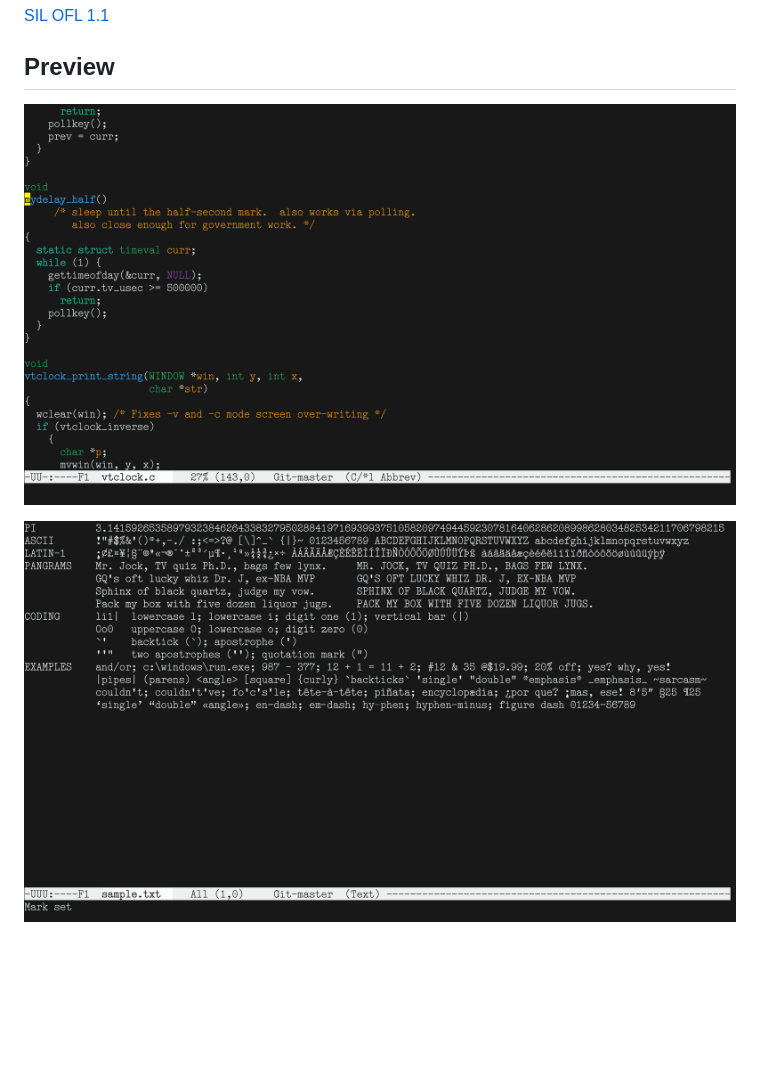
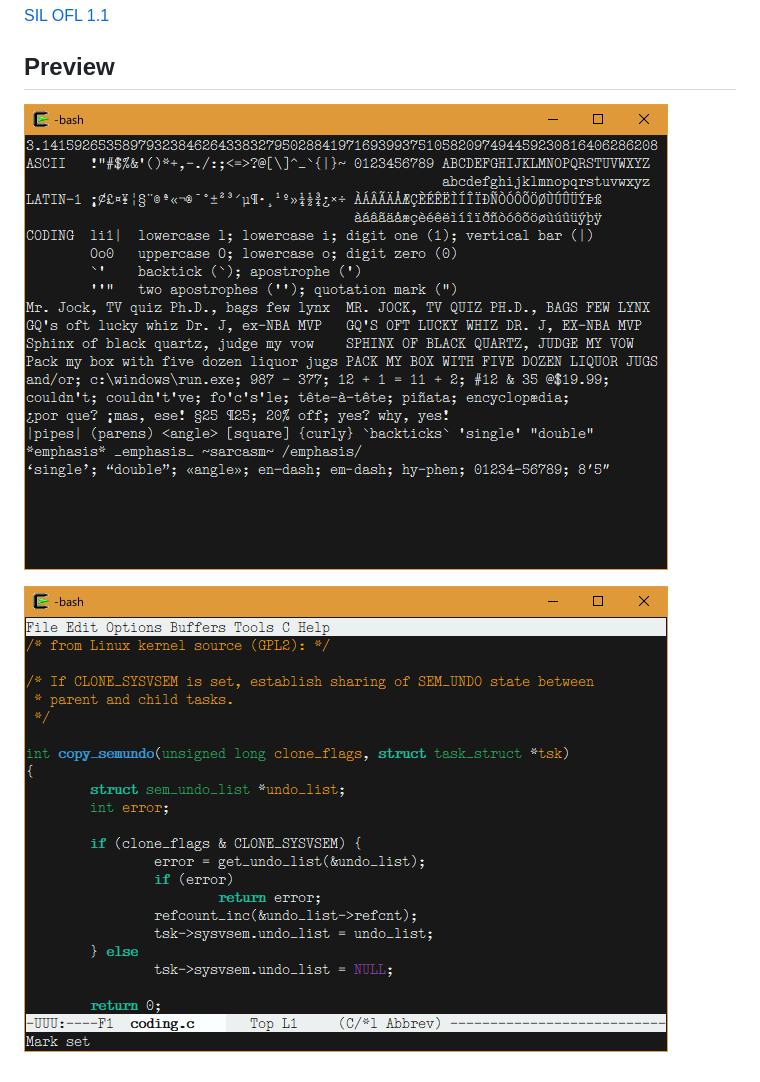
Before and after one commit to dse/dse-typewriter-font, a Markdown page: README.md, the part around the change. Rendered like a GitHub page; pictures changed too: images/coding-windows.png (added), images/sample-windows.png (added); blank space fills up the shorter version.

Commit message:
replace sample images

```diff
--- a/README.md
+++ b/README.md
@@ -75,6 +75,6 @@ environments that support it, and there is a `.ttf` version.
 
 ## Preview
 
-![Coding](images/2020-02-27-coding-2.png)
+![Sample (Windows)](images/sample-windows.png)
 
-![Demo](images/2020-02-27-ascii-2.png)
+![Coding (Windows)](images/coding-windows.png)
```
Also changed, not shown: 1 other file.
